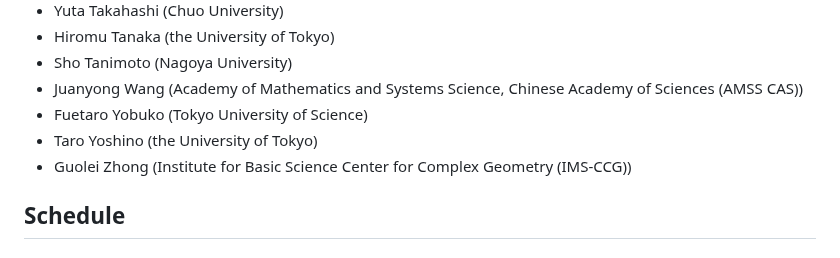
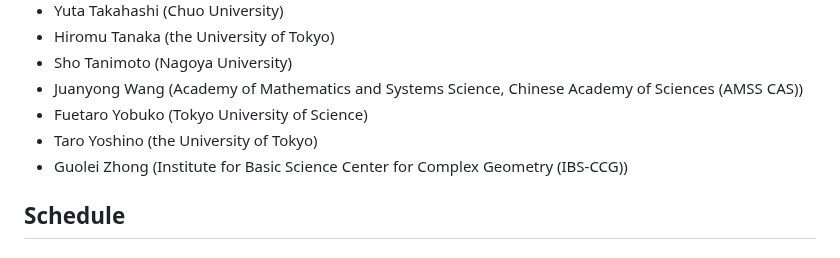
Before and after one commit to masataka123/tangent_anticanonical, a Markdown page: README.md, the part around the change. Rendered like a GitHub page.

```diff
--- a/README.md
+++ b/README.md
@@ -18,7 +18,7 @@
 - Juanyong Wang (Academy of Mathematics and Systems Science, Chinese Academy of Sciences (AMSS CAS))
 - Fuetaro Yobuko (Tokyo University of Science)
 - Taro Yoshino (the University of Tokyo)
-- Guolei Zhong (Institute for Basic Science Center for Complex Geometry (IMS-CCG))
+- Guolei Zhong (Institute for Basic Science Center for Complex Geometry (IBS-CCG))
 
 ## Schedule
 
```
